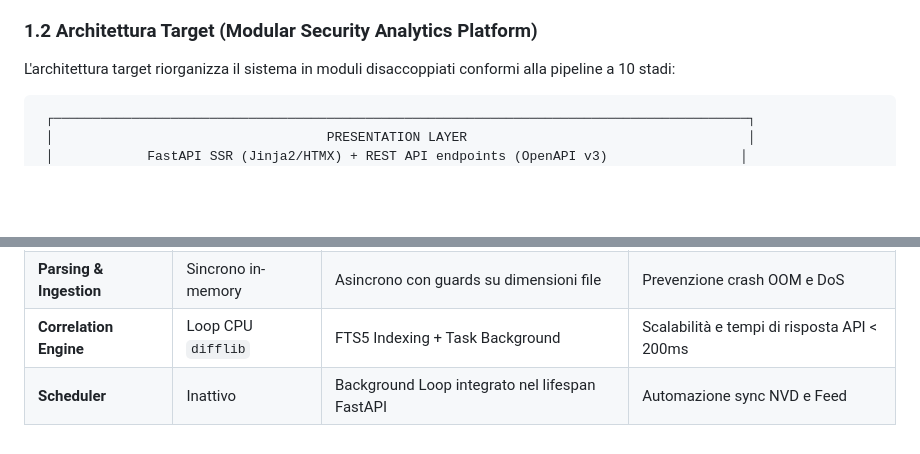
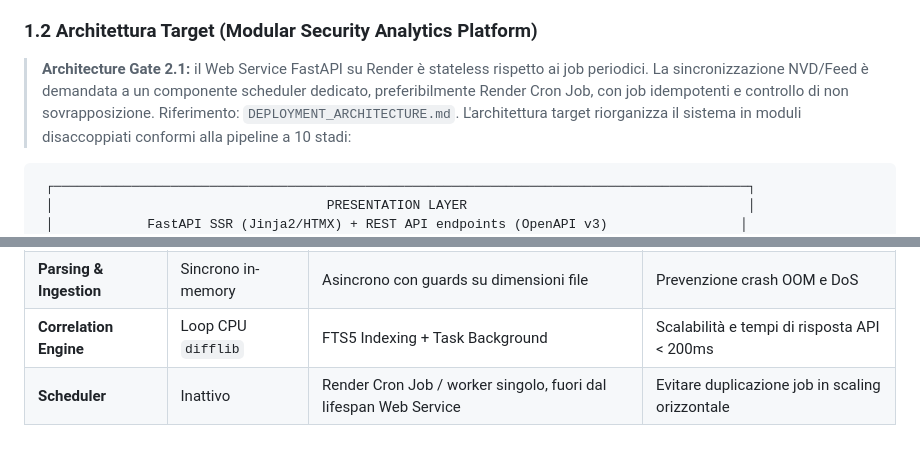
Before and after one commit to mfarroni/DashboardSecurity, a Markdown page: ARCHITECTURE.md, 2 parts joined by grey strips. Rendered like a GitHub page; blank space fills up the shorter version.

Commit message:
docs: revise scheduler target for Render

````diff
--- a/ARCHITECTURE.md
+++ b/ARCHITECTURE.md
@@ -14,6 +14,8 @@ L'applicazione attuale si presenta come un monolito leggero basato su FastAPI co
 - **Limiti**: Mancanza di elaborazione asincrona in background, potenziale blocco dei worker su file di grandi dimensioni, assenza di pipeline di ingestion e detection a stadi separati.
 
 ### 1.2 Architettura Target (Modular Security Analytics Platform)
+
+> **Architecture Gate 2.1:** il Web Service FastAPI su Render è stateless rispetto ai job periodici. La sincronizzazione NVD/Feed è demandata a un componente scheduler dedicato, preferibilmente Render Cron Job, con job idempotenti e controllo di non sovrapposizione. Riferimento: `DEPLOYMENT_ARCHITECTURE.md`.
 L'architettura target riorganizza il sistema in moduli disaccoppiati conformi alla pipeline a 10 stadi:
 
 ```text
@@ -80,4 +82,4 @@ L'architettura target riorganizza il sistema in moduli disaccoppiati conformi al
 | **Auth & Security** | Inesistente | FastAPI Security + Passlib/Bcrypt + JWT / Session | Blocco di sicurezza fondamentale |
 | **Parsing & Ingestion** | Sincrono in-memory | Asincrono con guards su dimensioni file | Prevenzione crash OOM e DoS |
 | **Correlation Engine** | Loop CPU `difflib` | FTS5 Indexing + Task Background | Scalabilità e tempi di risposta API < 200ms |
-| **Scheduler** | Inattivo | Background Loop integrato nel lifespan FastAPI | Automazione sync NVD e Feed |
+| **Scheduler** | Inattivo | Render Cron Job / worker singolo, fuori dal lifespan Web Service | Evitare duplicazione job in scaling orizzontale |
````
